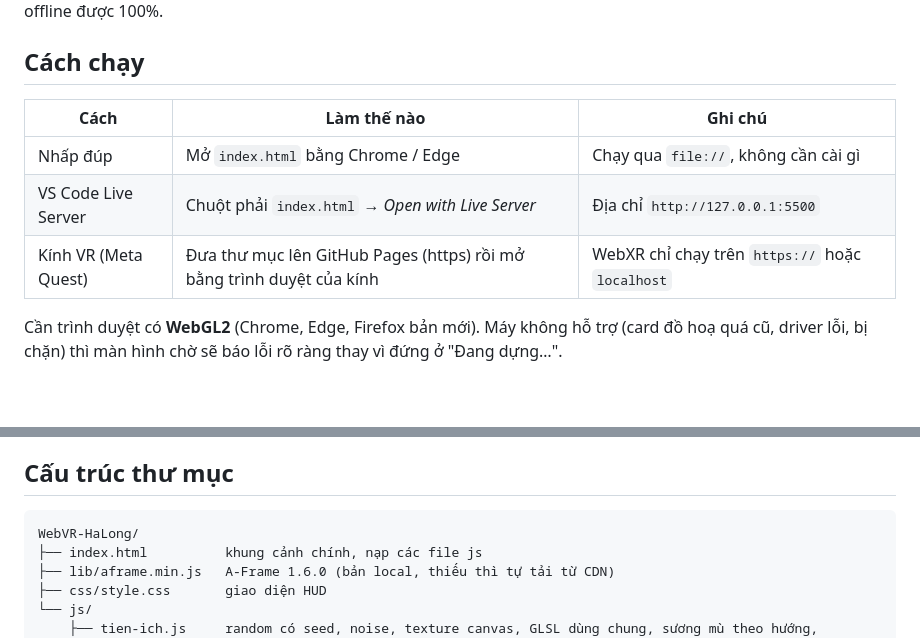
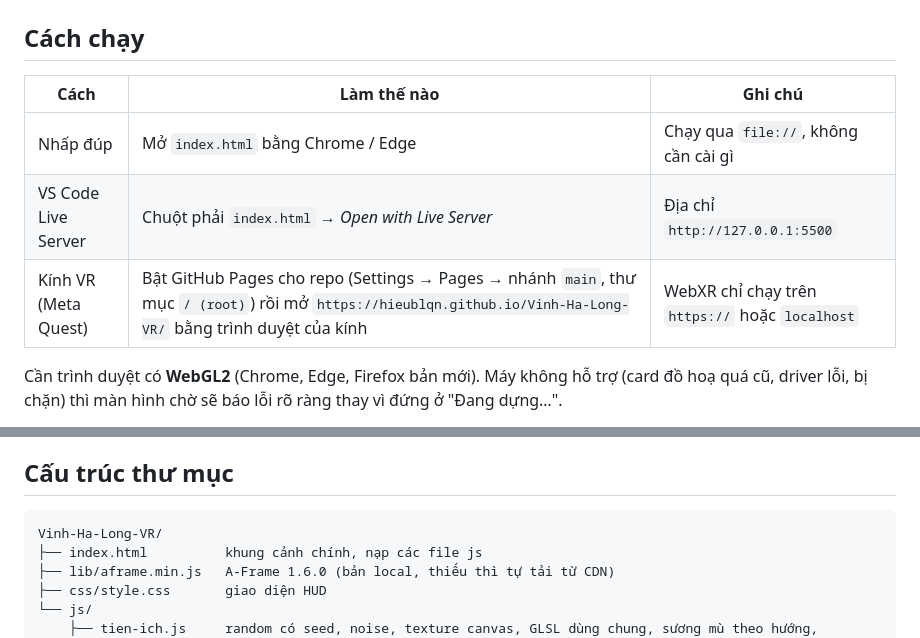
Before and after one commit to hieublqn/Vinh-Ha-Long-VR, a Markdown page: README.md, 2 parts joined by grey strips. GitHub-like rendering; blank space fills up the shorter version.

Commit message:
README: cập nhật tên thư mục gốc và link GitHub Pages của repo mới
Co-Authored-By: Claude Opus 5.5 <noreply@anthropic.com>
Claude-Session: https://claude.ai/code/session_0184f3wri2ndCKP8ucEnnwho

````diff
--- a/README.md
+++ b/README.md
@@ -10,7 +10,7 @@ Toàn bộ cảnh (trời, biển, đảo đá vôi...) được **sinh bằng c
 |---|---|---|
 | Nhấp đúp | Mở `index.html` bằng Chrome / Edge | Chạy qua `file://`, không cần cài gì |
 | VS Code Live Server | Chuột phải `index.html` → *Open with Live Server* | Địa chỉ `http://127.0.0.1:5500` |
-| Kính VR (Meta Quest) | Đưa thư mục lên GitHub Pages (https) rồi mở bằng trình duyệt của kính | WebXR chỉ chạy trên `https://` hoặc `localhost` |
+| Kính VR (Meta Quest) | Bật GitHub Pages cho repo (Settings → Pages → nhánh `main`, thư mục `/ (root)`) rồi mở `https://hieublqn.github.io/Vinh-Ha-Long-VR/` bằng trình duyệt của kính | WebXR chỉ chạy trên `https://` hoặc `localhost` |
 
 Cần trình duyệt có **WebGL2** (Chrome, Edge, Firefox bản mới). Máy không hỗ trợ (card đồ hoạ quá cũ,
 driver lỗi, bị chặn) thì màn hình chờ sẽ báo lỗi rõ ràng thay vì đứng ở "Đang dựng…".
@@ -142,7 +142,7 @@ Nút **⚙ Cao / ⚙ Thấp** ở cụm nút thời điểm (hoặc phím `Q`):
 ## Cấu trúc thư mục
 
 ```
-WebVR-HaLong/
+Vinh-Ha-Long-VR/
 ├── index.html          khung cảnh chính, nạp các file js
 ├── lib/aframe.min.js   A-Frame 1.6.0 (bản local, thiếu thì tự tải từ CDN)
 ├── css/style.css       giao diện HUD
````
